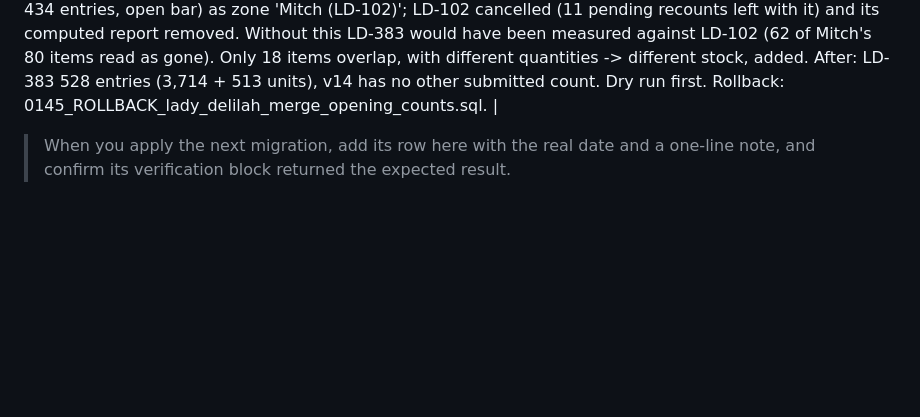
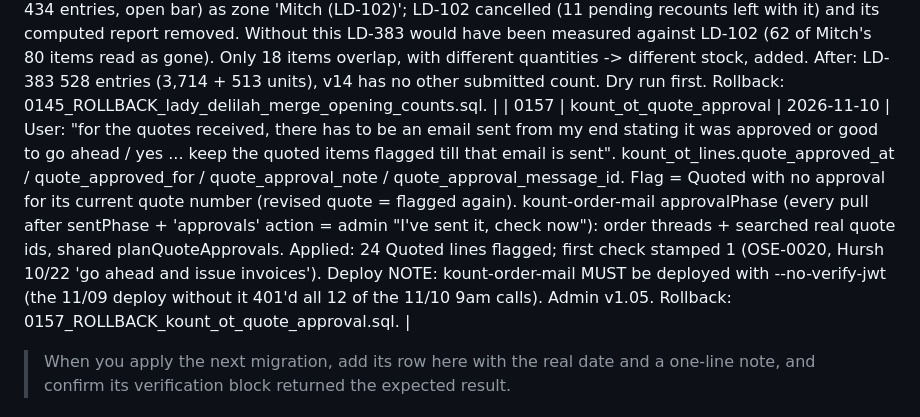
Before and after one commit to AdityaPurandare1/Counting-App, a Markdown page: supabase/migrations/APPLIED.md, the part around the change. Rendered like a GitHub page; blank space fills up the shorter version.

Commit message:
APPLIED: 0157 quote approval (2026-11-10)
Co-Authored-By: Claude Opus 5.5 <noreply@anthropic.com>

```diff
--- a/supabase/migrations/APPLIED.md
+++ b/supabase/migrations/APPLIED.md
@@ -185,6 +185,7 @@ editor over the project's early history; individual dates were not recorded (mar
 | 0150 | restore_merge_execute_again              | 2026-11-03   | merge_master_items had lost EXECUTE for authenticated AGAIN (after 0052, 0079; cause not in the KevaOS log; 0149's CREATE OR REPLACE keeps ACLs) -> Catalog Merge duplicates broken for everyone; found merging the Haku / Belvedere / Giffard strawberry duplicates from the barcode check. One grant; the function checks admin:catalog itself. Applied BY THE USER (auto-mode blocks Claude from granting). Rollback: 0150_ROLLBACK_restore_merge_execute_again.sql. |
 | 0151 | kount_ot_line_route                      | 2026-11-03   | User: "any custom item, if its coming by sea goes to the warehouse, if by air comes to the venue". kount_ot_lines.deliver_to (warehouse|venue|null = the order's) + kount_ot_ship_mode + trigger kount_ot_lines_route (no destination + text says sea/ocean -> warehouse, air -> venue; a warehouse line with no item links to the one stocked E&E item whose SKU it names). Dry run: 14 lines (7 sea, 7 air). Backfilled; CUS-0012 towels linked by SKU. DATA same day: BSC sea chopsticks CUS-0022 + CUS-0011 linked to BS Chopsticks (orders back to venue, lines carry warehouse); 4 stock items made for sea lines with none (Little Luck Chopsticks 1500/cs, Lady Delilah Chopsticks DNYC-CHOPSTK, Alphabet Eurotote Bag 100/cs, Lady Delilah Table Napkins 22x22 DNYC-TNAPKIN). Admin v1.00 (case sizes) / v1.01 (line destination). Rollback: 0151_ROLLBACK_kount_ot_line_route.sql. |
 | 0145 | lady_delilah_merge_opening_counts       | 2026-11-03   | DATA. User: "merge the Lady Delilah's 2 counts". LD-102 (Mitch, submitted 10/31, 94 entries, whole cases = backstock) folded into the opening count LD-383 (active, 434 entries, open bar) as zone 'Mitch (LD-102)'; LD-102 cancelled (11 pending recounts left with it) and its computed report removed. Without this LD-383 would have been measured against LD-102 (62 of Mitch's 80 items read as gone). Only 18 items overlap, with different quantities -> different stock, added. After: LD-383 528 entries (3,714 + 513 units), v14 has no other submitted count. Dry run first. Rollback: 0145_ROLLBACK_lady_delilah_merge_opening_counts.sql. |
+| 0157 | kount_ot_quote_approval                  | 2026-11-10   | User: "for the quotes received, there has to be an email sent from my end stating it was approved or good to go ahead / yes ... keep the quoted items flagged till that email is sent". kount_ot_lines.quote_approved_at / quote_approved_for / quote_approval_note / quote_approval_message_id. Flag = Quoted with no approval for its current quote number (revised quote = flagged again). kount-order-mail approvalPhase (every pull after sentPhase + 'approvals' action = admin "I've sent it, check now"): order threads + searched real quote ids, shared planQuoteApprovals. Applied: 24 Quoted lines flagged; first check stamped 1 (OSE-0020, Hursh 10/22 'go ahead and issue invoices'). Deploy NOTE: kount-order-mail MUST be deployed with --no-verify-jwt (the 11/09 deploy without it 401'd all 12 of the 11/10 9am calls). Admin v1.05. Rollback: 0157_ROLLBACK_kount_ot_quote_approval.sql. |
 
 > When you apply the next migration, add its row here with the real date and a one-line
 > note, and confirm its verification block returned the expected result.
```
